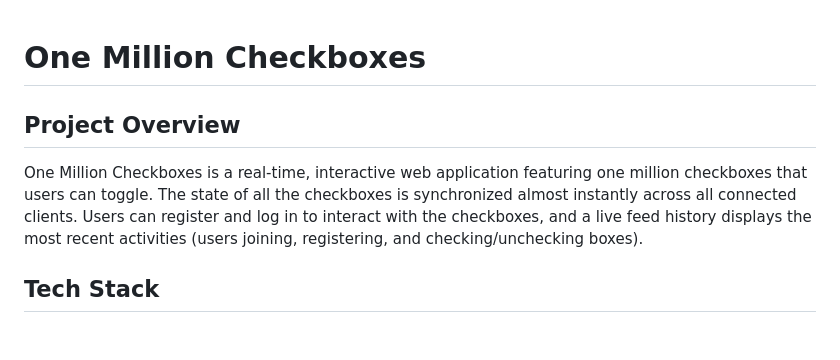
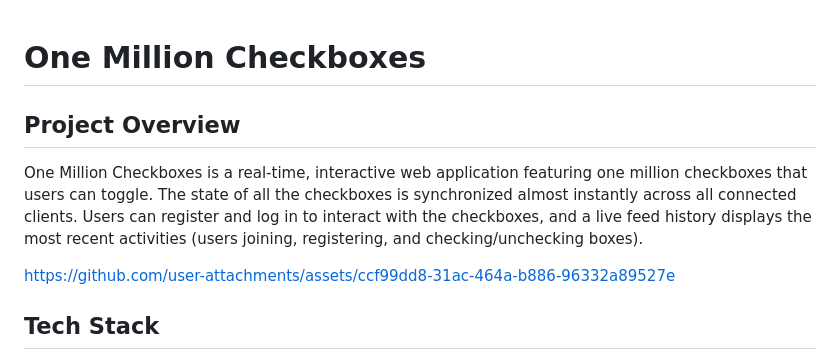
Before and after one commit to satyasootar/onemillioncheckboxes, a Markdown page: readme.md, the part around one of its changes. Rendered like a GitHub page; blank space fills up the shorter version.

Commit message:
Update README with project overview and images
Added images and updated project details in the README.

```diff
--- a/readme.md
+++ b/readme.md
@@ -1,7 +1,13 @@
+
+
+
+
 # One Million Checkboxes
 
 ## Project Overview
 One Million Checkboxes is a real-time, interactive web application featuring one million checkboxes that users can toggle. The state of all the checkboxes is synchronized almost instantly across all connected clients. Users can register and log in to interact with the checkboxes, and a live feed history displays the most recent activities (users joining, registering, and checking/unchecking boxes).
+
+https://github.com/user-attachments/assets/ccf99dd8-31ac-464a-b886-96332a89527e
 
 ## Tech Stack
 - **Backend:** Node.js, Express.js
```
Also changed, not shown: other parts of readme.md (+3 -1 lines).
